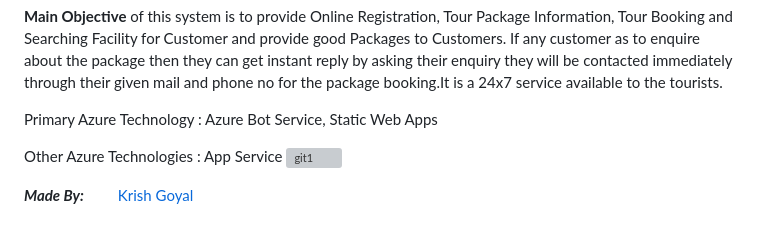
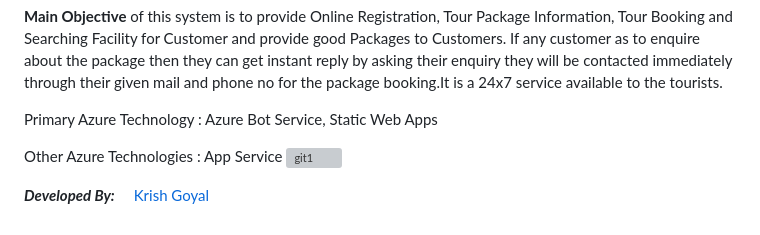
Before and after one commit to Krishnaa-tech/Travel-Tech-Azure, a Markdown page: README.md, the part around the change. GitHub-like rendering; grey boxes are pictures that could not be loaded.

```diff
--- a/README.md
+++ b/README.md
@@ -33,4 +33,4 @@ Primary Azure Technology : Azure Bot Service, Static Web Apps
 Other Azure Technologies : App Service
 ![git1](https://github.com/Krishnaa-tech/Travel-Tech-Microsoft-FRT/blob/5bbacc6f6d612a88ae5a3b6b6647b8ff85e85cd3/images/git1.png)
 
-_**Made By:**_ &emsp; &emsp; [Krish Goyal](https://github.com/Krishnaa-tech)
+_**Developed By:**_ &emsp; [Krish Goyal](https://github.com/Krishnaa-tech)
```
